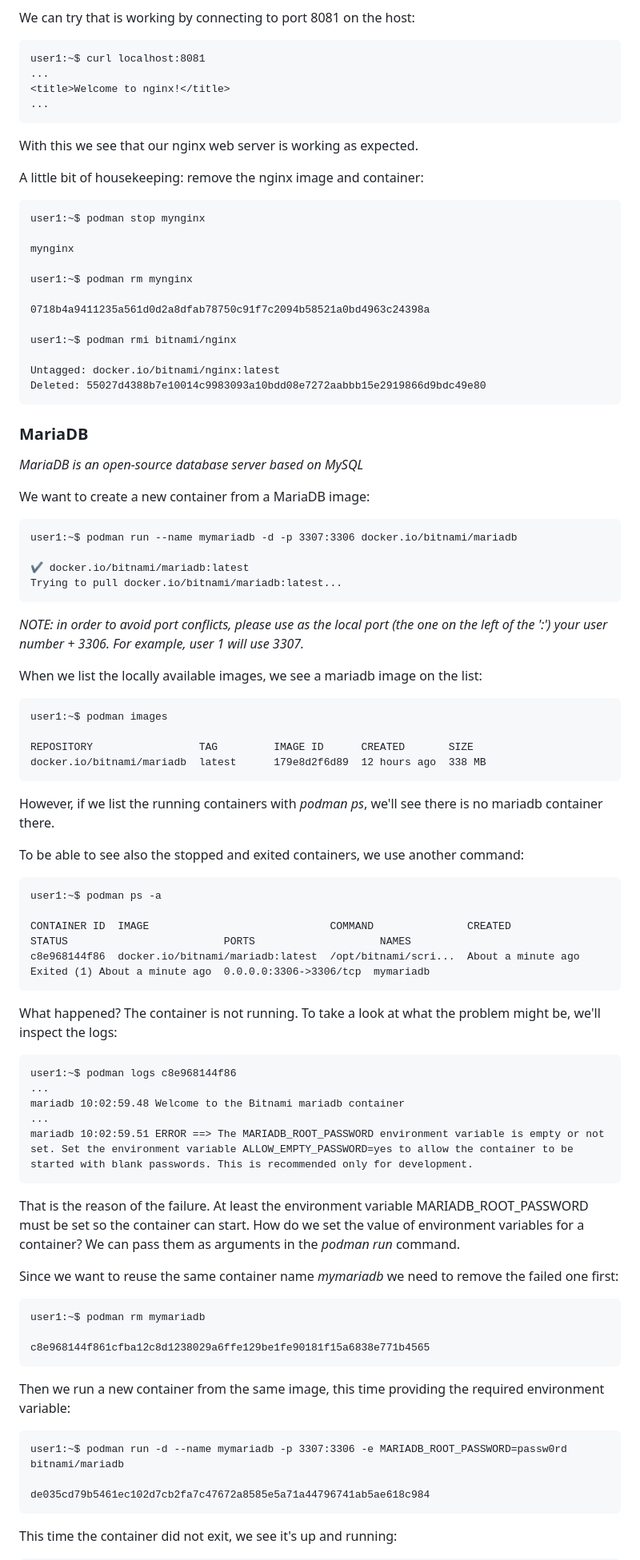
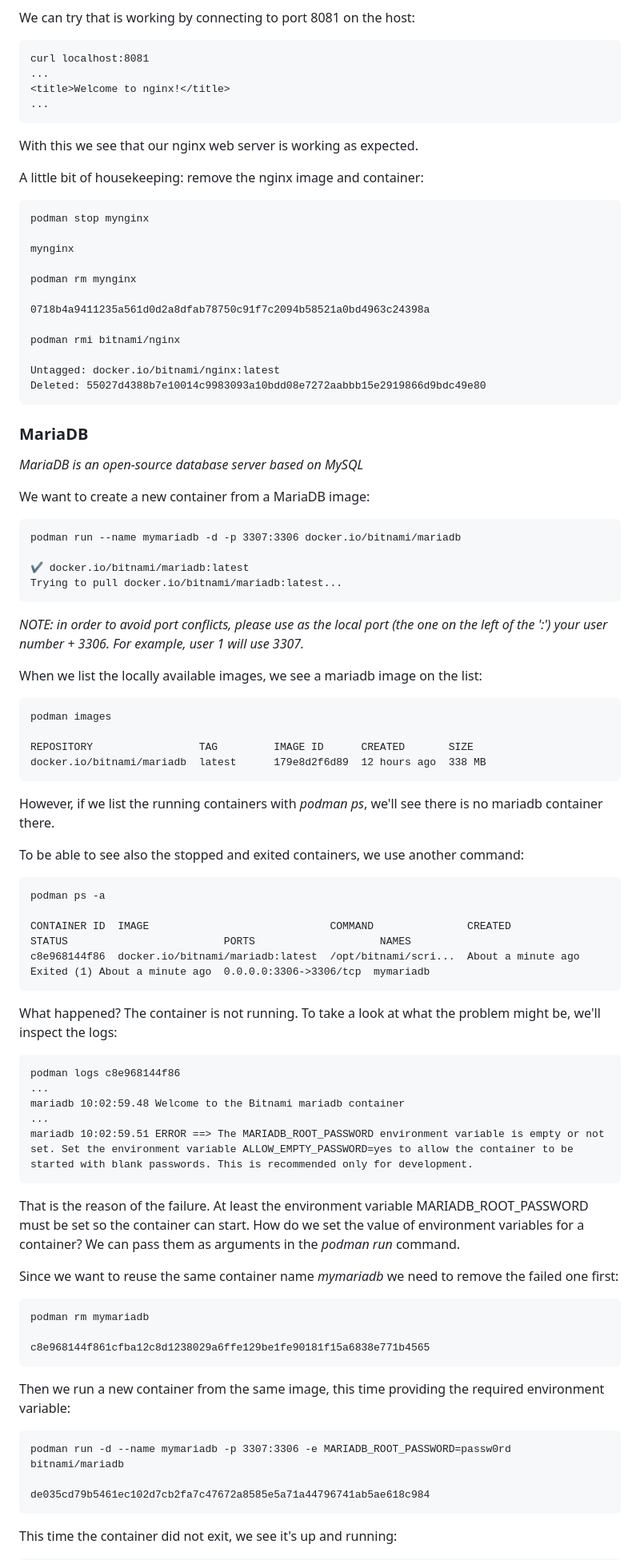
Before and after one commit to IBM/csm-dach-cloud-native-labs, a Markdown page: day-1/containers.md, the part around one of its changes. Shown at 80% size. GitHub-like rendering.

````diff
--- a/day-1/containers.md
+++ b/day-1/containers.md
@@ -109,7 +109,7 @@ What did we just do? We told podman to forward traffic on the host port 8081 to
 
 We can try that is working by connecting to port 8081 on the host:
 ```
-user1:~$ curl localhost:8081
+curl localhost:8081
 ...
 <title>Welcome to nginx!</title>
 ...
@@ -118,15 +118,15 @@ With this we see that our nginx web server is working as expected.
 
 A little bit of housekeeping: remove the nginx image and container:
 ```
-user1:~$ podman stop mynginx
+podman stop mynginx
 
 mynginx
 
-user1:~$ podman rm mynginx
+podman rm mynginx
 
 0718b4a9411235a561d0d2a8dfab78750c91f7c2094b58521a0bd4963c24398a
 
-user1:~$ podman rmi bitnami/nginx
+podman rmi bitnami/nginx
 
 Untagged: docker.io/bitnami/nginx:latest
 Deleted: 55027d4388b7e10014c9983093a10bdd08e7272aabbb15e2919866d9bdc49e80
@@ -138,7 +138,7 @@ _MariaDB is an open-source database server based on MySQL_
 
 We want to create a new container from a MariaDB image:
 ```
-user1:~$ podman run --name mymariadb -d -p 3307:3306 docker.io/bitnami/mariadb
+podman run --name mymariadb -d -p 3307:3306 docker.io/bitnami/mariadb
 
 ✔ docker.io/bitnami/mariadb:latest
 Trying to pull docker.io/bitnami/mariadb:latest...
@@ -147,7 +147,7 @@ _NOTE: in order to avoid port conflicts, please use as the local port (the one o
 
 When we list the locally available images, we see a mariadb image on the list:
 ```
-user1:~$ podman images
+podman images
 
 REPOSITORY                 TAG         IMAGE ID      CREATED       SIZE
 docker.io/bitnami/mariadb  latest      179e8d2f6d89  12 hours ago  338 MB
@@ -156,7 +156,7 @@ However, if we list the running containers with _podman ps_, we'll see there is
 
 To be able to see also the stopped and exited containers, we use another command:
 ```
-user1:~$ podman ps -a
+podman ps -a
 
 CONTAINER ID  IMAGE                             COMMAND               CREATED             STATUS                         PORTS                    NAMES
 c8e968144f86  docker.io/bitnami/mariadb:latest  /opt/bitnami/scri...  About a minute ago  Exited (1) About a minute ago  0.0.0.0:3306->3306/tcp  mymariadb
@@ -164,7 +164,7 @@ c8e968144f86  docker.io/bitnami/mariadb:latest  /opt/bitnami/scri...  About a mi
 
 What happened? The container is not running. To take a look at what the problem might be, we'll inspect the logs:
 ```
-user1:~$ podman logs c8e968144f86
+podman logs c8e968144f86
 ...
 mariadb 10:02:59.48 Welcome to the Bitnami mariadb container
 ...
@@ -175,14 +175,14 @@ That is the reason of the failure. At least the environment variable MARIADB_ROO
 
 Since we want to reuse the same container name _mymariadb_ we need to remove the failed one first:
 ```
-user1:~$ podman rm mymariadb
+podman rm mymariadb
 
 c8e968144f861cfba12c8d1238029a6ffe129be1fe90181f15a6838e771b4565
 ```
 
 Then we run a new container from the same image, this time providing the required environment variable:
 ```
-user1:~$ podman run -d --name mymariadb -p 3307:3306 -e MARIADB_ROOT_PASSWORD=passw0rd bitnami/mariadb
+podman run -d --name mymariadb -p 3307:3306 -e MARIADB_ROOT_PASSWORD=passw0rd bitnami/mariadb
 
 de035cd79b5461ec102d7cb2fa7c47672a8585e5a71a44796741ab5ae618c984
 ```
````
Also changed, not shown: other parts of day-1/containers.md (+11 -11 lines).
